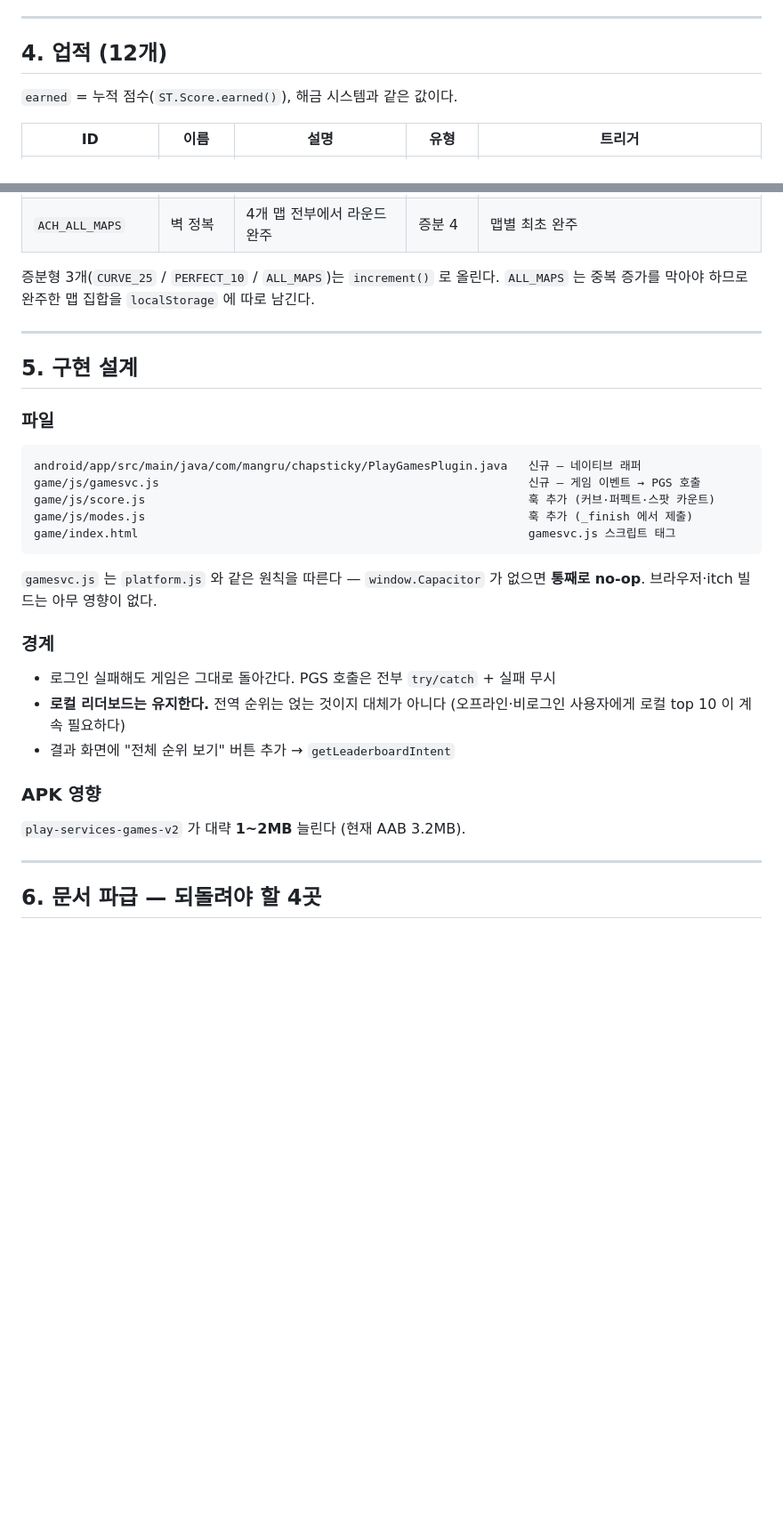
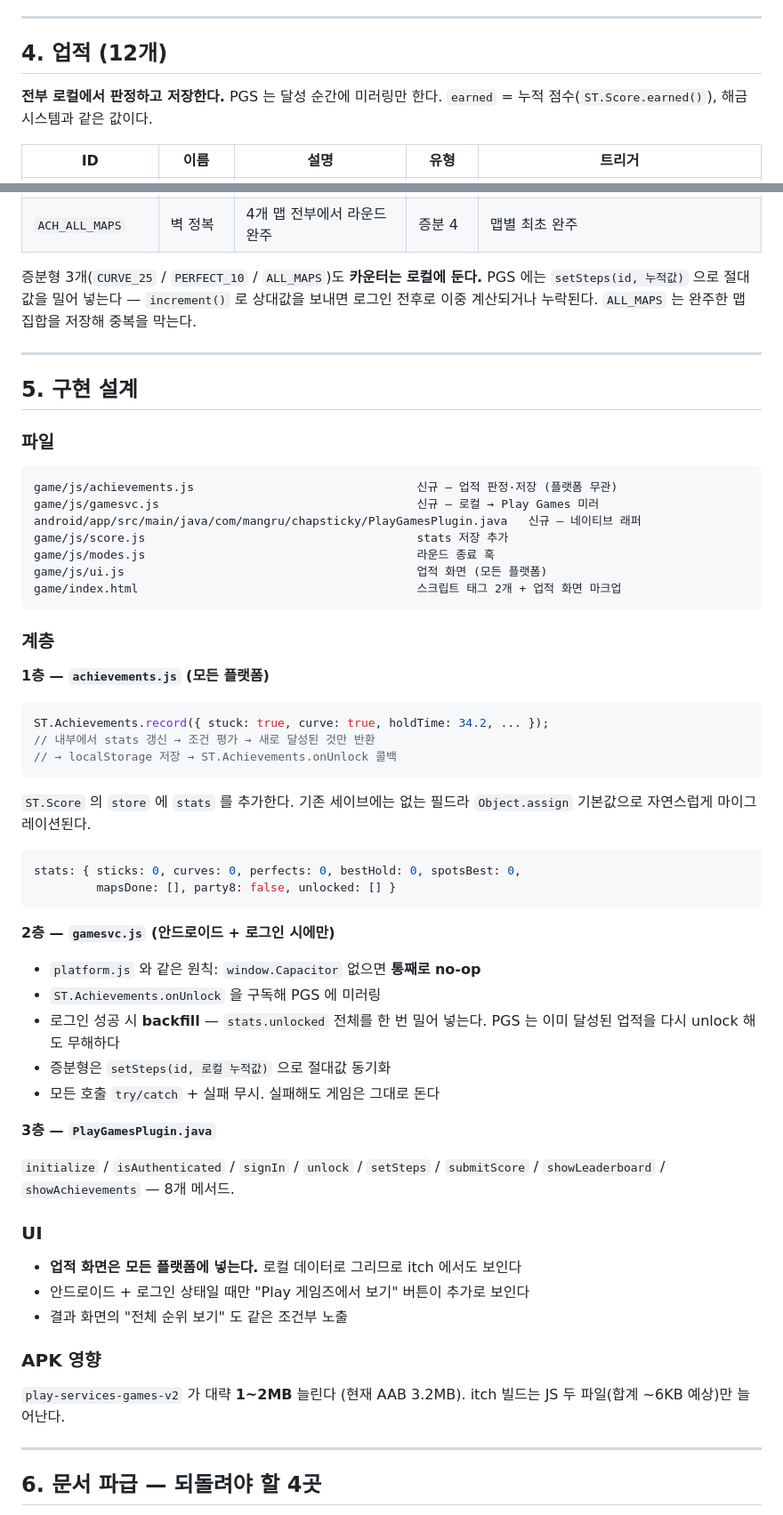
Before and after one commit to rumaniel/chap-sticky, a Markdown page: marketing/googleplay/PLAY_GAMES.md, 2 parts joined by grey strips. Shown at 89% size. Drawn GitHub-style; blank space fills up the shorter version.

Commit message:
docs: 업적을 로컬 우선 구조로 재설계 — itch 빌드 대응 [skip ci]
increment() 로 카운트를 Play Games 에만 쌓는 설계였는데, 이 게임은 itch.io
웹으로도 배포된다. PGS 를 타지 않는 경로가 셋이나 깨진다.

- itch.io 웹: 업적 없음
- 안드로이드 비로그인: 업적 없음
- 나중에 로그인: 그동안 쌓인 게 사라짐

그래서 뒤집었다. ST.Achievements(localStorage)가 진실의 원천이고 gamesvc.js
가 그걸 PGS 에 비추는 미러 레이어다. 업적은 Play Games 기능이 아니라 게임
기능이고, PGS 는 구글 프로필에 반영하는 부가 레이어일 뿐이다.

증분형도 increment() 대신 setSteps(id, 로컬 누적값) 로 절대값을 민다.
상대값을 보내면 로그인 전후로 이중 계산되거나 누락된다.

로그인 성공 시 stats.unlocked 전체를 backfill 한다.

부수 효과로 itch 빌드도 업적을 갖게 된다. 업적 화면은 로컬 데이터로 그리므로
플랫폼 무관이고, PGS 관련 버튼만 조건부로 붙는다.

체크리스트를 1단계(플랫폼 무관)/2단계(안드로이드)로 쪼갰다. 1단계만 먼저
머지해도 itch 에 업적이 생기고 콘솔 설정을 기다릴 필요가 없다.

Co-Authored-By: Claude Opus 5 <noreply@anthropic.com>

````diff
--- a/marketing/googleplay/PLAY_GAMES.md
+++ b/marketing/googleplay/PLAY_GAMES.md
@@ -82,6 +108,7 @@ OAuth 클라이언트에 등록하는 인증서 지문은 **업로드 키가 아
 
 ## 4. 업적 (12개)
 
+**전부 로컬에서 판정하고 저장한다.** PGS 는 달성 순간에 미러링만 한다.
 `earned` = 누적 점수(`ST.Score.earned()`), 해금 시스템과 같은 값이다.
 
 | ID | 이름 | 설명 | 유형 | 트리거 |
@@ -99,8 +126,10 @@ OAuth 클라이언트에 등록하는 인증서 지문은 **업로드 키가 아
 | `ACH_PARTY_8` | 파티의 밤 | 8인 파티 완주 | 일반 | `session.players.length === 8 && session.done` |
 | `ACH_ALL_MAPS` | 벽 정복 | 4개 맵 전부에서 라운드 완주 | 증분 4 | 맵별 최초 완주 |
 
-증분형 3개(`CURVE_25` / `PERFECT_10` / `ALL_MAPS`)는 `increment()` 로 올린다.
-`ALL_MAPS` 는 중복 증가를 막아야 하므로 완주한 맵 집합을 `localStorage` 에 따로 남긴다.
+증분형 3개(`CURVE_25` / `PERFECT_10` / `ALL_MAPS`)도 **카운터는 로컬에 둔다.**
+PGS 에는 `setSteps(id, 누적값)` 으로 절대값을 밀어 넣는다 — `increment()` 로 상대값을
+보내면 로그인 전후로 이중 계산되거나 누락된다. `ALL_MAPS` 는 완주한 맵 집합을
+저장해 중복을 막는다.
 
 ---
 
@@ -109,26 +138,57 @@ OAuth 클라이언트에 등록하는 인증서 지문은 **업로드 키가 아
 ### 파일
 
 ```
+game/js/achievements.js                                신규 — 업적 판정·저장 (플랫폼 무관)
+game/js/gamesvc.js                                     신규 — 로컬 → Play Games 미러
 android/app/src/main/java/com/mangru/chapsticky/PlayGamesPlugin.java   신규 — 네이티브 래퍼
-game/js/gamesvc.js                                                     신규 — 게임 이벤트 → PGS 호출
-game/js/score.js                                                       훅 추가 (커브·퍼펙트·스팟 카운트)
-game/js/modes.js                                                       훅 추가 (_finish 에서 제출)
-game/index.html                                                        gamesvc.js 스크립트 태그
+game/js/score.js                                       stats 저장 추가
+game/js/modes.js                                       라운드 종료 훅
+game/js/ui.js                                          업적 화면 (모든 플랫폼)
+game/index.html                                        스크립트 태그 2개 + 업적 화면 마크업
 ```
 
-`gamesvc.js` 는 `platform.js` 와 같은 원칙을 따른다 — `window.Capacitor` 가 없으면
-**통째로 no-op**. 브라우저·itch 빌드는 아무 영향이 없다.
+### 계층
 
-### 경계
+**1층 — `achievements.js` (모든 플랫폼)**
 
-- 로그인 실패해도 게임은 그대로 돌아간다. PGS 호출은 전부 `try/catch` + 실패 무시
-- **로컬 리더보드는 유지한다.** 전역 순위는 얹는 것이지 대체가 아니다
-  (오프라인·비로그인 사용자에게 로컬 top 10 이 계속 필요하다)
-- 결과 화면에 "전체 순위 보기" 버튼 추가 → `getLeaderboardIntent`
+```js
+ST.Achievements.record({ stuck: true, curve: true, holdTime: 34.2, ... });
+// 내부에서 stats 갱신 → 조건 평가 → 새로 달성된 것만 반환
+// → localStorage 저장 → ST.Achievements.onUnlock 콜백
+```
+
+`ST.Score` 의 `store` 에 `stats` 를 추가한다. 기존 세이브에는 없는 필드라
+`Object.assign` 기본값으로 자연스럽게 마이그레이션된다.
+
+```js
+stats: { sticks: 0, curves: 0, perfects: 0, bestHold: 0, spotsBest: 0,
+         mapsDone: [], party8: false, unlocked: [] }
+```
+
+**2층 — `gamesvc.js` (안드로이드 + 로그인 시에만)**
+
+- `platform.js` 와 같은 원칙: `window.Capacitor` 없으면 **통째로 no-op**
+- `ST.Achievements.onUnlock` 을 구독해 PGS 에 미러링
+- 로그인 성공 시 **backfill** — `stats.unlocked` 전체를 한 번 밀어 넣는다.
+  PGS 는 이미 달성된 업적을 다시 unlock 해도 무해하다
+- 증분형은 `setSteps(id, 로컬 누적값)` 으로 절대값 동기화
+- 모든 호출 `try/catch` + 실패 무시. 실패해도 게임은 그대로 돈다
+
+**3층 — `PlayGamesPlugin.java`**
+
+`initialize` / `isAuthenticated` / `signIn` / `unlock` / `setSteps` /
+`submitScore` / `showLeaderboard` / `showAchievements` — 8개 메서드.
+
+### UI
+
+- **업적 화면은 모든 플랫폼에 넣는다.** 로컬 데이터로 그리므로 itch 에서도 보인다
+- 안드로이드 + 로그인 상태일 때만 "Play 게임즈에서 보기" 버튼이 추가로 보인다
+- 결과 화면의 "전체 순위 보기" 도 같은 조건부 노출
 
 ### APK 영향
 
 `play-services-games-v2` 가 대략 **1~2MB** 늘린다 (현재 AAB 3.2MB).
+itch 빌드는 JS 두 파일(합계 ~6KB 예상)만 늘어난다.
 
 ---
 
````
Also changed, not shown: other parts of marketing/googleplay/PLAY_GAMES.md (+38 -5 lines).
